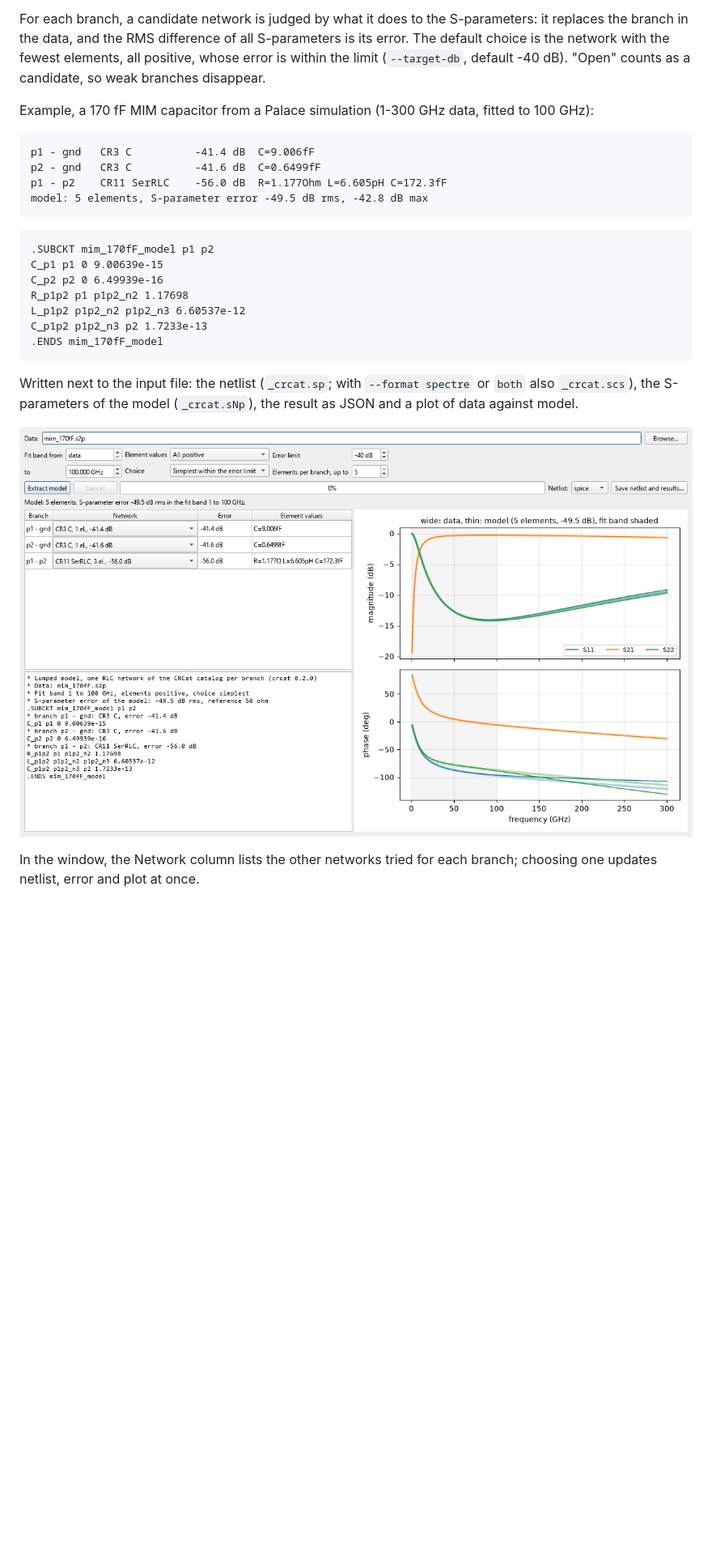
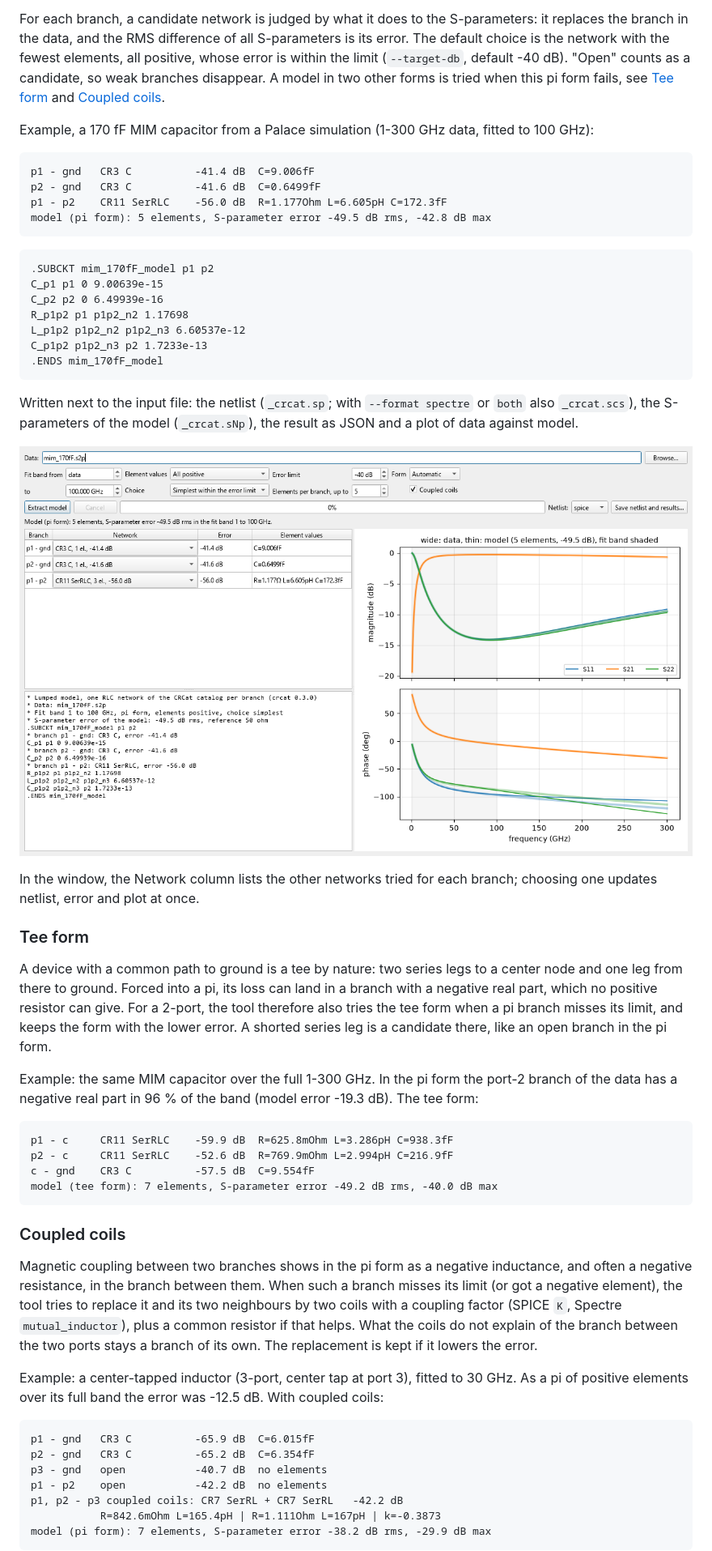
Before and after one commit to volkermuehlhaus-claude/crcat_py, a Markdown page: README.md, the part around one of its changes. Shown at 81% size. Rendered like a GitHub page; pictures changed too: doc/gui.png; blank space fills up the shorter version.

````diff
--- a/README.md
+++ b/README.md
@@ -42,7 +42,8 @@ For each branch, a candidate network is judged by what it does to the S-paramete
 replaces the branch in the data, and the RMS difference of all S-parameters is its error.
 The default choice is the network with the fewest elements, all positive, whose error is
 within the limit (`--target-db`, default -40 dB). "Open" counts as a candidate, so weak
-branches disappear.
+branches disappear. A model in two other forms is tried when this pi form fails, see
+[Tee form](#tee-form) and [Coupled coils](#coupled-coils).
 
 Example, a 170 fF MIM capacitor from a Palace simulation (1-300 GHz data, fitted to
 100 GHz):
@@ -51,7 +52,7 @@ Example, a 170 fF MIM capacitor from a Palace simulation (1-300 GHz data, fitted
 p1 - gnd   CR3 C          -41.4 dB  C=9.006fF
 p2 - gnd   CR3 C          -41.6 dB  C=0.6499fF
 p1 - p2    CR11 SerRLC    -56.0 dB  R=1.177Ohm L=6.605pH C=172.3fF
-model: 5 elements, S-parameter error -49.5 dB rms, -42.8 dB max
+model (pi form): 5 elements, S-parameter error -49.5 dB rms, -42.8 dB max
 ```
 
 ```
@@ -73,3 +74,43 @@ plot of data against model.
 In the window, the Network column lists the other networks tried for each branch; choosing
 one updates netlist, error and plot at once.
 
+### Tee form
+
+A device with a common path to ground is a tee by nature: two series legs to a center node
+and one leg from there to ground. Forced into a pi, its loss can land in a branch with a
+negative real part, which no positive resistor can give. For a 2-port, the tool therefore
+also tries the tee form when a pi branch misses its limit, and keeps the form with the
+lower error. A shorted series leg is a candidate there, like an open branch in the pi form.
+
+Example: the same MIM capacitor over the full 1-300 GHz. In the pi form the port-2 branch of
+the data has a negative real part in 96 % of the band (model error -19.3 dB). The tee form:
+
+```
+p1 - c     CR11 SerRLC    -59.9 dB  R=625.8mOhm L=3.286pH C=938.3fF
+p2 - c     CR11 SerRLC    -52.6 dB  R=769.9mOhm L=2.994pH C=216.9fF
+c - gnd    CR3 C          -57.5 dB  C=9.554fF
+model (tee form): 7 elements, S-parameter error -49.2 dB rms, -40.0 dB max
+```
+
+### Coupled coils
+
+Magnetic coupling between two branches shows in the pi form as a negative inductance, and
+often a negative resistance, in the branch between them. When such a branch misses its limit
+(or got a negative element), the tool tries to replace it and its two neighbours by two
+coils with a coupling factor (SPICE `K`, Spectre `mutual_inductor`), plus a common resistor
+if that helps. What the coils do not explain of the branch between the two ports stays a
+branch of its own. The replacement is kept if it lowers the error.
+
+Example: a center-tapped inductor (3-port, center tap at port 3), fitted to 30 GHz. As a pi
+of positive elements over its full band the error was -12.5 dB. With coupled coils:
+
+```
+p1 - gnd   CR3 C          -65.9 dB  C=6.015fF
+p2 - gnd   CR3 C          -65.2 dB  C=6.354fF
+p3 - gnd   open           -40.7 dB  no elements
+p1 - p2    open           -42.2 dB  no elements
+p1, p2 - p3 coupled coils: CR7 SerRL + CR7 SerRL   -42.2 dB
+           R=842.6mOhm L=165.4pH | R=1.111Ohm L=167pH | k=-0.3873
+model (pi form): 7 elements, S-parameter error -38.2 dB rms, -29.9 dB max
+```
+
````
Also changed, not shown: other parts of README.md (+28 -10 lines), 9 other files.
